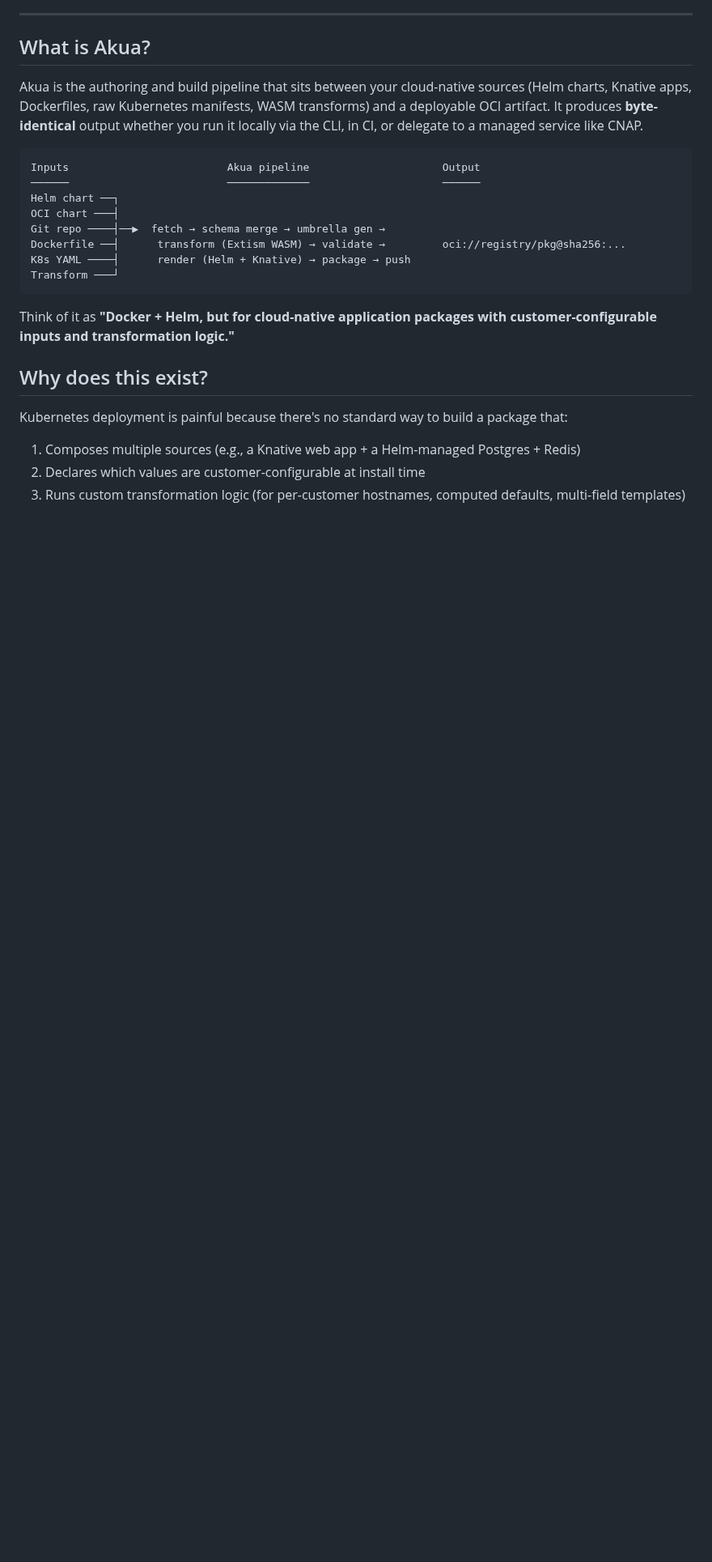
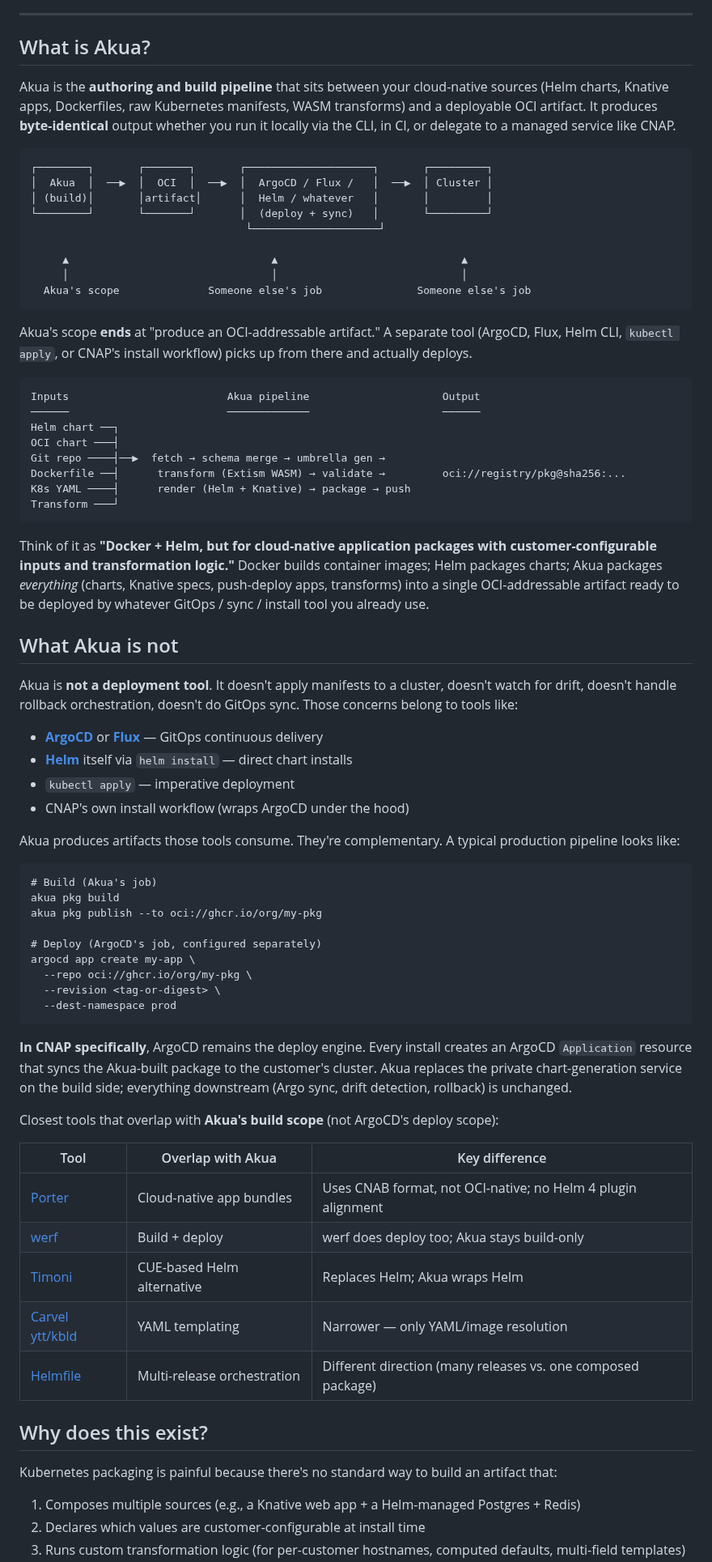
Before and after one commit to cnap-tech/akua, a Markdown page: README.md, the part around one of its changes. Shown at 81% size. Drawn GitHub-style; blank space fills up the shorter version.

````diff
--- a/README.md
+++ b/README.md
@@ -10,7 +10,21 @@
 
 ## What is Akua?
 
-Akua is the authoring and build pipeline that sits between your cloud-native sources (Helm charts, Knative apps, Dockerfiles, raw Kubernetes manifests, WASM transforms) and a deployable OCI artifact. It produces **byte-identical** output whether you run it locally via the CLI, in CI, or delegate to a managed service like CNAP.
+Akua is the **authoring and build pipeline** that sits between your cloud-native sources (Helm charts, Knative apps, Dockerfiles, raw Kubernetes manifests, WASM transforms) and a deployable OCI artifact. It produces **byte-identical** output whether you run it locally via the CLI, in CI, or delegate to a managed service like CNAP.
+
+```
+┌────────┐       ┌───────┐       ┌────────────────────┐       ┌─────────┐
+│  Akua  │  ──▶  │  OCI  │  ──▶  │  ArgoCD / Flux /   │  ──▶  │ Cluster │
+│ (build)│       │artifact│      │  Helm / whatever   │       │         │
+└────────┘       └───────┘       │  (deploy + sync)   │       └─────────┘
+                                  └────────────────────┘
+
+     ▲                                ▲                             ▲
+     │                                │                             │
+  Akua's scope              Someone else's job               Someone else's job
+```
+
+Akua's scope **ends** at "produce an OCI-addressable artifact." A separate tool (ArgoCD, Flux, Helm CLI, `kubectl apply`, or CNAP's install workflow) picks up from there and actually deploys.
 
 ```
 Inputs                         Akua pipeline                     Output
@@ -23,11 +37,46 @@ K8s YAML ────┤      render (Helm + Knative) → package → push
 Transform ───┘
 ```
 
-Think of it as **"Docker + Helm, but for cloud-native application packages with customer-configurable inputs and transformation logic."**
+Think of it as **"Docker + Helm, but for cloud-native application packages with customer-configurable inputs and transformation logic."** Docker builds container images; Helm packages charts; Akua packages *everything* (charts, Knative specs, push-deploy apps, transforms) into a single OCI-addressable artifact ready to be deployed by whatever GitOps / sync / install tool you already use.
+
+## What Akua is not
+
+Akua is **not a deployment tool**. It doesn't apply manifests to a cluster, doesn't watch for drift, doesn't handle rollback orchestration, doesn't do GitOps sync. Those concerns belong to tools like:
+
+- [**ArgoCD**](https://argo-cd.readthedocs.io/) or [**Flux**](https://fluxcd.io/) — GitOps continuous delivery
+- [**Helm**](https://helm.sh/) itself via `helm install` — direct chart installs
+- `kubectl apply` — imperative deployment
+- CNAP's own install workflow (wraps ArgoCD under the hood)
+
+Akua produces artifacts those tools consume. They're complementary. A typical production pipeline looks like:
+
+```
+# Build (Akua's job)
+akua pkg build
+akua pkg publish --to oci://ghcr.io/org/my-pkg
+
+# Deploy (ArgoCD's job, configured separately)
+argocd app create my-app \
+  --repo oci://ghcr.io/org/my-pkg \
+  --revision <tag-or-digest> \
+  --dest-namespace prod
+```
+
+**In CNAP specifically**, ArgoCD remains the deploy engine. Every install creates an ArgoCD `Application` resource that syncs the Akua-built package to the customer's cluster. Akua replaces the private chart-generation service on the build side; everything downstream (Argo sync, drift detection, rollback) is unchanged.
+
+Closest tools that overlap with **Akua's build scope** (not ArgoCD's deploy scope):
+
+| Tool | Overlap with Akua | Key difference |
+|---|---|---|
+| [Porter](https://getporter.org/) | Cloud-native app bundles | Uses CNAB format, not OCI-native; no Helm 4 plugin alignment |
+| [werf](https://github.com/werf/werf) | Build + deploy | werf does deploy too; Akua stays build-only |
+| [Timoni](https://timoni.sh/) | CUE-based Helm alternative | Replaces Helm; Akua wraps Helm |
+| [Carvel ytt/kbld](https://carvel.dev/) | YAML templating | Narrower — only YAML/image resolution |
+| [Helmfile](https://github.com/helmfile/helmfile) | Multi-release orchestration | Different direction (many releases vs. one composed package) |
 
 ## Why does this exist?
 
-Kubernetes deployment is painful because there's no standard way to build a package that:
+Kubernetes packaging is painful because there's no standard way to build an artifact that:
 
 1. Composes multiple sources (e.g., a Knative web app + a Helm-managed Postgres + Redis)
 2. Declares which values are customer-configurable at install time
````
Also changed, not shown: other parts of README.md (+17 -9 lines).
